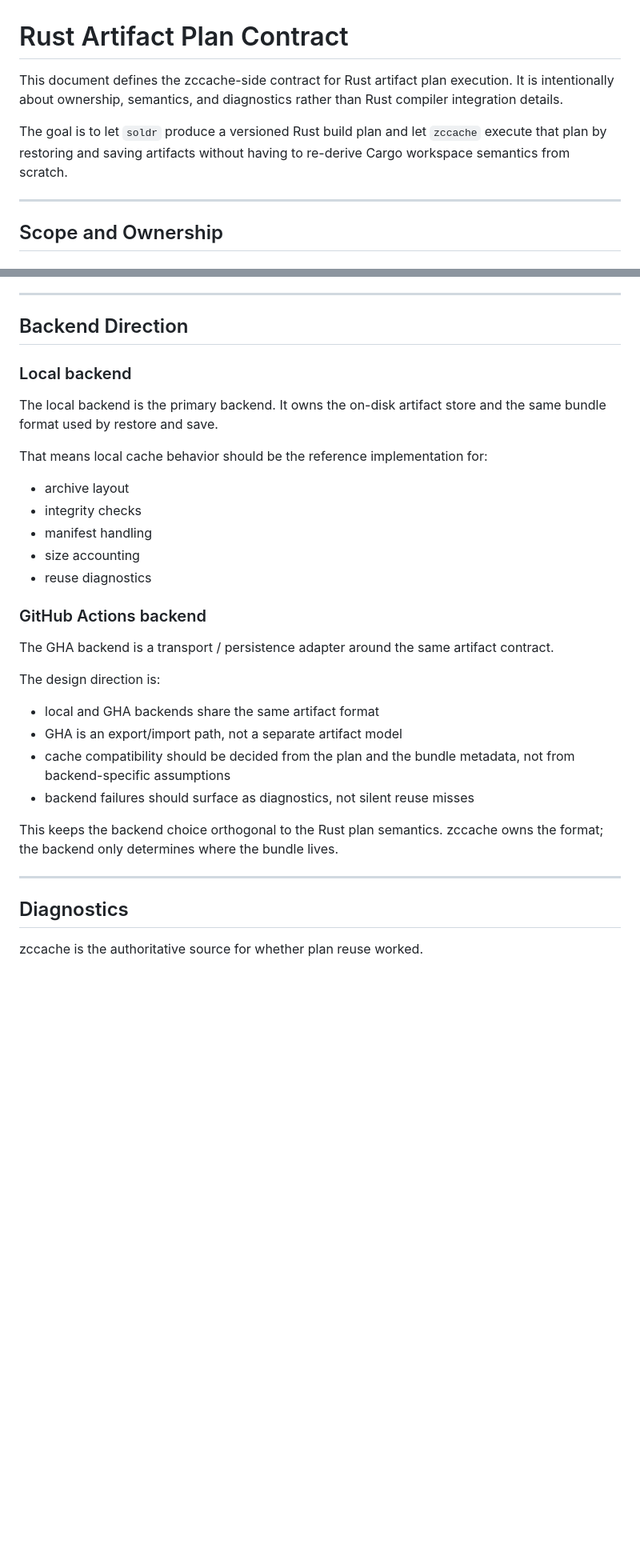
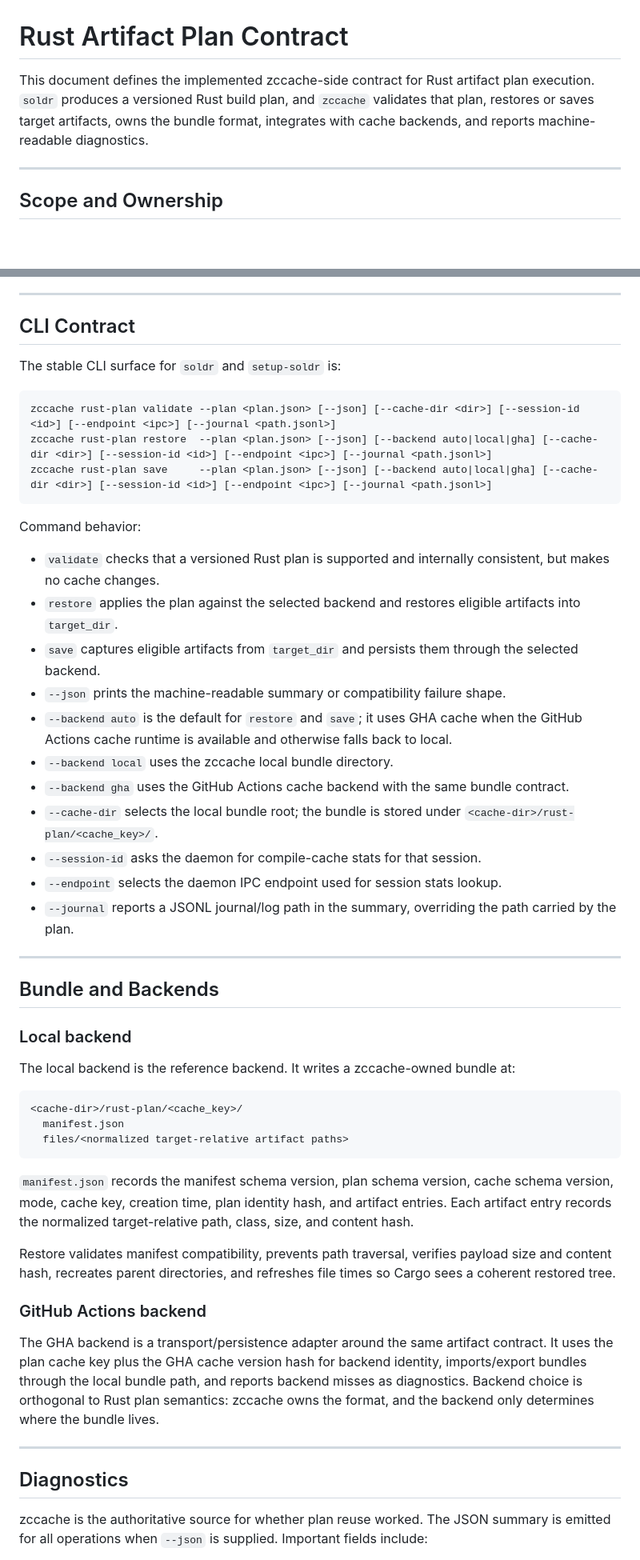
Before and after one commit to zeekay/zccache, a Markdown page: docs/architecture/rust-artifact-plan.md, 2 parts joined by grey strips. Shown at 80% size. GitHub-like rendering; blank space fills up the shorter version.

````diff
--- a/docs/architecture/rust-artifact-plan.md
+++ b/docs/architecture/rust-artifact-plan.md
@@ -1,8 +1,9 @@
 # Rust Artifact Plan Contract
 
-This document defines the zccache-side contract for Rust artifact plan execution. It is intentionally about ownership, semantics, and diagnostics rather than Rust compiler integration details.
-
-The goal is to let `soldr` produce a versioned Rust build plan and let `zccache` execute that plan by restoring and saving artifacts without having to re-derive Cargo workspace semantics from scratch.
+This document defines the implemented zccache-side contract for Rust artifact
+plan execution. `soldr` produces a versioned Rust build plan, and `zccache`
+validates that plan, restores or saves target artifacts, owns the bundle format,
+integrates with cache backends, and reports machine-readable diagnostics.
 
 ---
 
@@ -80,36 +141,75 @@ Both modes are bounded by the plan. zccache should not guess at Cargo semantics
 
 ---
 
-## Backend Direction
+## CLI Contract
+
+The stable CLI surface for `soldr` and `setup-soldr` is:
+
+```text
+zccache rust-plan validate --plan <plan.json> [--json] [--cache-dir <dir>] [--session-id <id>] [--endpoint <ipc>] [--journal <path.jsonl>]
+zccache rust-plan restore  --plan <plan.json> [--json] [--backend auto|local|gha] [--cache-dir <dir>] [--session-id <id>] [--endpoint <ipc>] [--journal <path.jsonl>]
+zccache rust-plan save     --plan <plan.json> [--json] [--backend auto|local|gha] [--cache-dir <dir>] [--session-id <id>] [--endpoint <ipc>] [--journal <path.jsonl>]
+```
+
+Command behavior:
+
+- `validate` checks that a versioned Rust plan is supported and internally
+  consistent, but makes no cache changes.
+- `restore` applies the plan against the selected backend and restores eligible
+  artifacts into `target_dir`.
+- `save` captures eligible artifacts from `target_dir` and persists them through
+  the selected backend.
+- `--json` prints the machine-readable summary or compatibility failure shape.
+- `--backend auto` is the default for `restore` and `save`; it uses GHA cache
+  when the GitHub Actions cache runtime is available and otherwise falls back to
+  local.
+- `--backend local` uses the zccache local bundle directory.
+- `--backend gha` uses the GitHub Actions cache backend with the same bundle
+  contract.
+- `--cache-dir` selects the local bundle root; the bundle is stored under
+  `<cache-dir>/rust-plan/<cache_key>/`.
+- `--session-id` asks the daemon for compile-cache stats for that session.
+- `--endpoint` selects the daemon IPC endpoint used for session stats lookup.
+- `--journal` reports a JSONL journal/log path in the summary, overriding the
+  path carried by the plan.
+
+---
+
+## Bundle and Backends
 
 ### Local backend
 
-The local backend is the primary backend. It owns the on-disk artifact store and the same bundle format used by restore and save.
+The local backend is the reference backend. It writes a zccache-owned bundle at:
 
-That means local cache behavior should be the reference implementation for:
+```text
+<cache-dir>/rust-plan/<cache_key>/
+  manifest.json
+  files/<normalized target-relative artifact paths>
+```
 
-- archive layout
-- integrity checks
-- manifest handling
-- size accounting
-- reuse diagnostics
+`manifest.json` records the manifest schema version, plan schema version, cache
+schema version, mode, cache key, creation time, plan identity hash, and artifact
+entries. Each artifact entry records the normalized target-relative path, class,
+size, and content hash.
+
+Restore validates manifest compatibility, prevents path traversal, verifies
+payload size and content hash, recreates parent directories, and refreshes file
+times so Cargo sees a coherent restored tree.
 
 ### GitHub Actions backend
 
-The GHA backend is a transport / persistence adapter around the same artifact contract.
-
-The design direction is:
-
-- local and GHA backends share the same artifact format
-- GHA is an export/import path, not a separate artifact model
-- cache compatibility should be decided from the plan and the bundle metadata, not from backend-specific assumptions
-- backend failures should surface as diagnostics, not silent reuse misses
-
-This keeps the backend choice orthogonal to the Rust plan semantics. zccache owns the format; the backend only determines where the bundle lives.
+The GHA backend is a transport/persistence adapter around the same artifact
+contract. It uses the plan cache key plus the GHA cache version hash for backend
+identity, imports/export bundles through the local bundle path, and reports
+backend misses as diagnostics. Backend choice is orthogonal to Rust plan
+semantics: zccache owns the format, and the backend only determines where the
+bundle lives.
 
 ---
 
 ## Diagnostics
 
-zccache is the authoritative source for whether plan reuse worked.
+zccache is the authoritative source for whether plan reuse worked. The JSON
+summary is emitted for all operations when `--json` is supplied. Important
+fields include:
 
````
Also changed, not shown: other parts of docs/architecture/rust-artifact-plan.md (+123 -52 lines).
